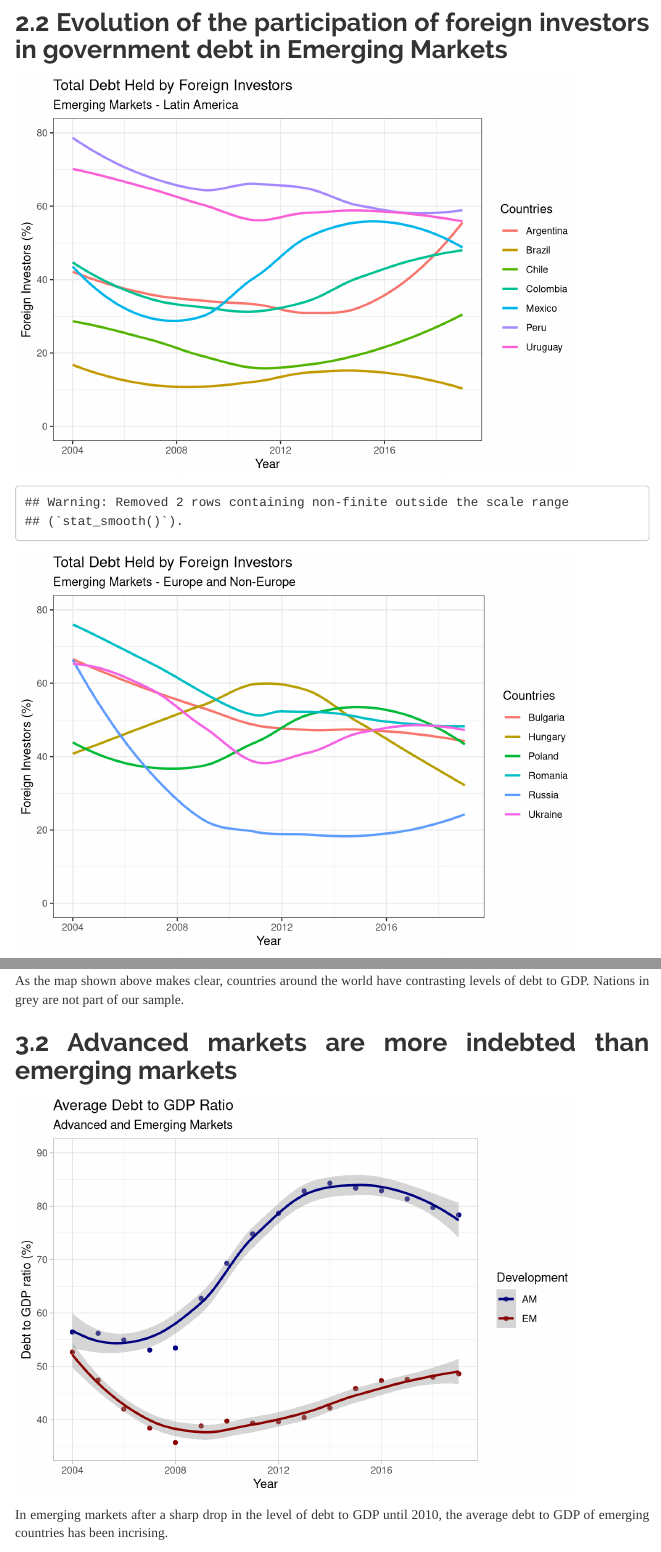
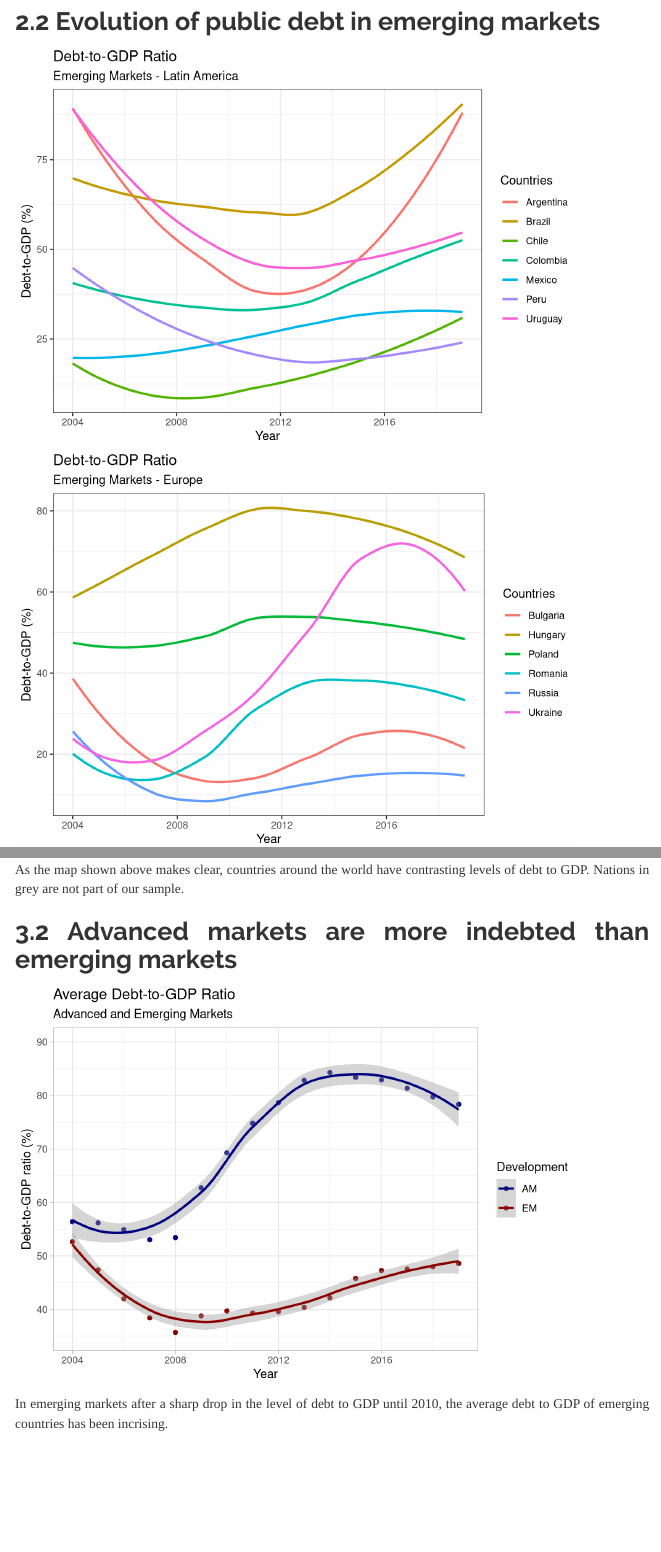
Before and after one commit to Insper-Data/Data_Macro, an R Markdown document (Project/final_project.Rmd): the page in a window 1100 px wide, from 2560 px down before the commit and from 2530 px down after it, so that both start at the same text, and a second part further down, joined at a grey line. Rendered offline with R 4.5, knitr and Pandoc, with nearby package versions; some code elsewhere in the file could not run offline; menus at the side of the page are left out; the gapminder table comes from the copy in Python's plotly package.

Commit message:
Graficos Novos

````diff
--- a/Project/final_project.Rmd
+++ b/Project/final_project.Rmd
@@ -159,6 +148,48 @@ dataset_total %>%
   theme(legend.title = element_text(face = "bold", size = 10)) +
   scale_fill_manual("Development", values = c("EM" = "red4", "AM" = "navyblue"))
 
+
+```
+
+
+
+## Evolution of public debt in emerging markets
+
+```{r , echo=FALSE, message=FALSE}
+
+graph_debt_asia <- dataset_total %>%
+  filter(!is.na(develop)) %>%
+  rename(Countries = country) %>%
+  filter(develop=="EM", continent %in% c("Asia", "Africa")) %>%
+  ggplot(aes(x = year, y = debt_to_GDP, color=Countries)) +
+  geom_smooth(se = FALSE)+
+  labs(x = "Year", y = "Debt-to-GDP (%)", title = "Debt-to-GDP Ratio", subtitle = "Emerging Markets - Asia e Africa") +
+  theme_bw()
+
+
+graph_debt_lamerica <- dataset_total %>%
+  filter(!is.na(develop)) %>%
+  rename(Countries = country) %>%
+  filter(develop=="EM", continent%in% c("South America", "North America")) %>%
+  ggplot(aes(x = year, y = debt_to_GDP, color=Countries)) +
+  geom_smooth(se = FALSE)+
+  labs(x = "Year", y = "Debt-to-GDP (%)", title = "Debt-to-GDP Ratio", subtitle = "Emerging Markets - Latin America") +
+  theme_bw()
+
+
+graph_debt_europe <- dataset_total %>%
+  filter(!is.na(develop)) %>%
+    rename(Countries = country) %>%
+  filter(develop=="EM", continent=="Europe") %>%
+  ggplot(aes(x = year, y = debt_to_GDP, color=Countries)) +
+  geom_smooth(se = FALSE)+
+  labs(x = "Year", y = "Debt-to-GDP (%)", title = "Debt-to-GDP Ratio", subtitle = "Emerging Markets - Europe") +
+  theme_bw()
+
+
+graph_debt_lamerica
+graph_debt_europe
+graph_debt_asia
 
 ```
 
@@ -268,7 +299,7 @@ ggplot(aes(x = year, y = debt_to_GDP_mean, color=Development )) +
    scale_color_manual(values = c("EM" = "red4", "AM" = "navyblue"))+
     geom_point() +
     geom_smooth()+
-    labs(x = "Year", y = "Debt to GDP ratio (%)", title = "Average Debt to GDP Ratio", subtitle = "Advanced and Emerging Markets") +
+    labs(x = "Year", y = "Debt-to-GDP ratio (%)", title = "Average Debt-to-GDP Ratio", subtitle = "Advanced and Emerging Markets") +
       ylim(35,90)+
     theme_light()
 
````
Also changed, not shown: Project/final_project.Rmd (17 more changed lines), 1 other file.
